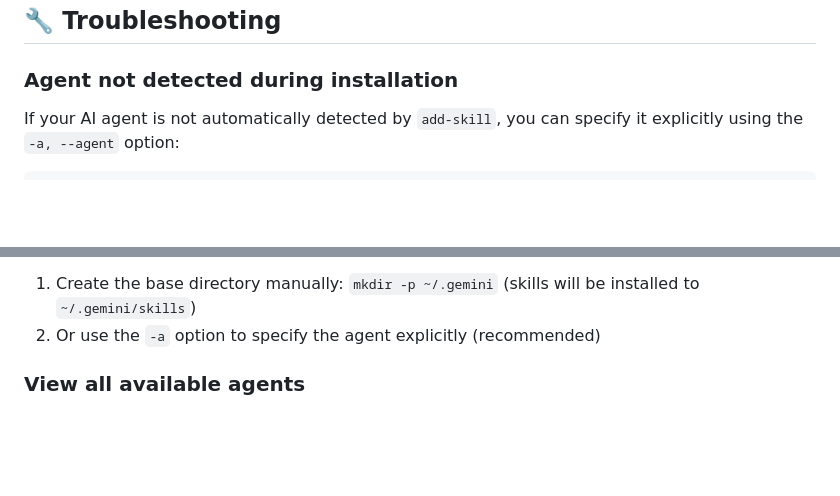
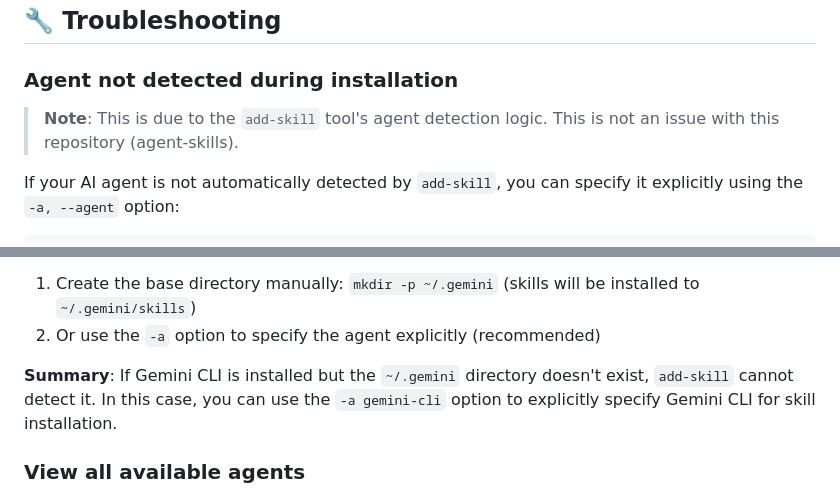
Before and after one commit to Keiji-Miyake/agent-skills, a Markdown page: README.md, 2 parts joined by grey strips. Drawn GitHub-style; blank space fills up the shorter version.

````diff
--- a/README.md
+++ b/README.md
@@ -105,6 +105,8 @@ skills/skill-name/
 
 ### Agent not detected during installation
 
+> **Note**: This is due to the `add-skill` tool's agent detection logic. This is not an issue with this repository (agent-skills).
+
 If your AI agent is not automatically detected by `add-skill`, you can specify it explicitly using the `-a, --agent` option:
 
 ```bash
@@ -133,6 +135,8 @@ The `add-skill` tool detects agents by checking for their configuration director
 If you have installed an agent but the directory doesn't exist, you can:
 1. Create the base directory manually: `mkdir -p ~/.gemini` (skills will be installed to `~/.gemini/skills`)
 2. Or use the `-a` option to specify the agent explicitly (recommended)
+
+**Summary**: If Gemini CLI is installed but the `~/.gemini` directory doesn't exist, `add-skill` cannot detect it. In this case, you can use the `-a gemini-cli` option to explicitly specify Gemini CLI for skill installation.
 
 ### View all available agents
 
````
Also changed, not shown: README.ja.md (+4 -0 lines).
